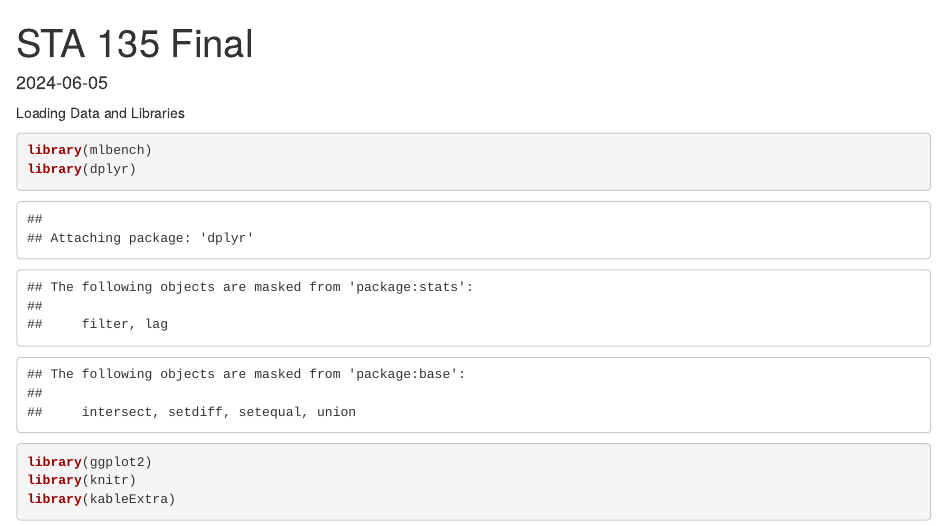
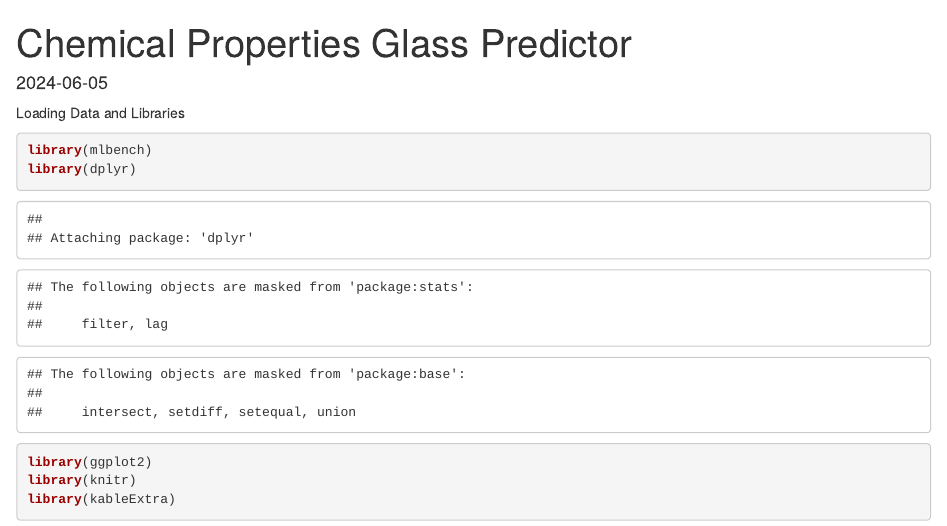
Before and after one commit to amiryaacoobi/Chemical-Properties-Glass-Predictor, an R Markdown document (GlassID.Rmd): the page in a window 1100 px wide, from its top. Rendered offline with R 4.5, knitr and Pandoc, with nearby package versions.

Commit message:
GlassID.Rmd

```diff
--- a/GlassID.Rmd
+++ b/GlassID.Rmd
@@ -1,5 +1,5 @@
 ---
-title: "STA 135 Final"
+title: "Chemical Properties Glass Predictor"
 output: html_document
 date: "2024-06-05"
 ---
```
